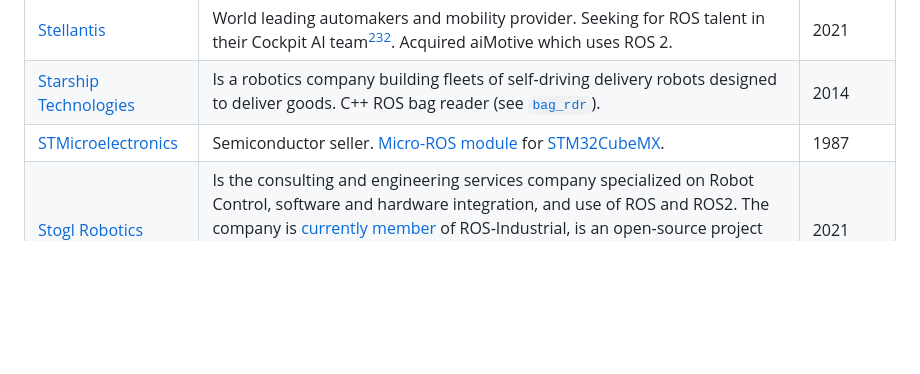
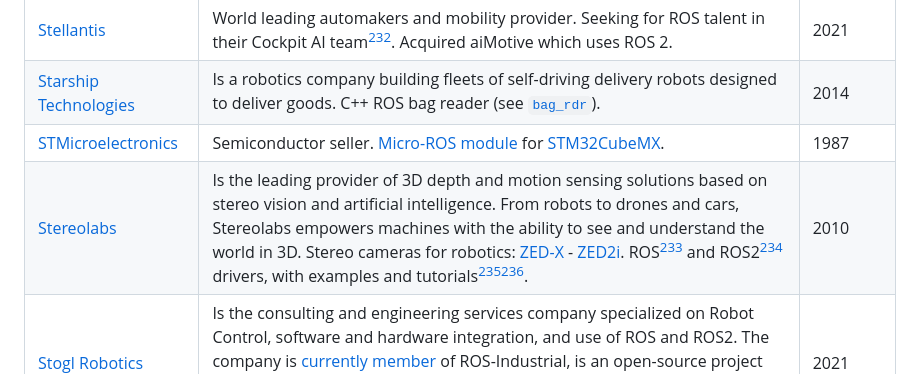
Before and after one commit to vmayoral/ros-robotics-companies, a Markdown page: README.md, the part around one of its changes. Drawn GitHub-style; blank space fills up the shorter version.

Commit message:
Add Stereolabs company
I'm a Stereolabs Senior developer in charge of maintaining the ROS/ROS2 software for our devices.

```diff
--- a/README.md
+++ b/README.md
@@ -424,6 +424,7 @@ A public list of companies that are known to use the Robot Operating System (ROS
 | [Stellantis](https://www.stellantis.com) | World leading automakers and mobility provider. Seeking for ROS talent in their Cockpit AI team[^267]. Acquired aiMotive which uses ROS 2. | 2021 |
 | [Starship Technologies](http://www.starship.xyz) | Is a robotics company building fleets of self-driving delivery robots designed to deliver goods. C++ ROS bag reader (see [`bag_rdr`](https://github.com/starship-technologies/bag_rdr)). | 2014 |
 | [STMicroelectronics](https://www.st.com/) | Semiconductor seller. [Micro-ROS module](https://discourse.ros.org/t/micro-ros-module-for-stm32cubemx/19487/1) for [STM32CubeMX](https://www.st.com/en/development-tools/stm32cubemx.html#overview). | 1987 |
+| [Stereolabs](https://www.stereolabs.com/) | Is the leading provider of 3D depth and motion sensing solutions based on stereo vision and artificial intelligence. From robots to drones and cars, Stereolabs empowers machines with the ability to see and understand the world in 3D. Stereo cameras for robotics: [ZED-X](https://www.stereolabs.com/zed-x/) - [ZED2i](https://www.stereolabs.com/zed-2i/). ROS[^310] and ROS2[^311] drivers, with examples and tutorials[^312][^313]. | 2010 |
 | [Stogl Robotics](https://www.stoglrobotics.de/) | Is the consulting and engineering services company specialized on Robot Control, software and hardware integration, and use of ROS and ROS2. The company is [currently member](https://rosindustrial.org/ric/current-members/#stogl-robotics) of ROS-Industrial, is an open-source project that extends the advanced capabilities of ROS to manufacturing automation and robotics (see [`ros-industrial`](https://github.com/ros-industrial))[^153]. | 2021 |
 | [ST Robotics](http://strobotics.com) | Manufacture bench top robots. Their most popular products are the robotic arms[^66],ROS package providing moveit support for the ST Robotics arms, including controller configuration (see [`ST-ROBOTICS`](https://github.com/ST-ROBOTICS)). | 1986 |
 | [Sundance Multiprocessor Technology](http://www.sundance.com) | Provide embedded signal processing solutions. Sponsor of the [ROScon](https://roscon.ros.org/world/2020/) 2020. ROSCon is a developers conference [^167]. | 1989 |
```
Also changed, not shown: other parts of README.md (+4 -0 lines).
